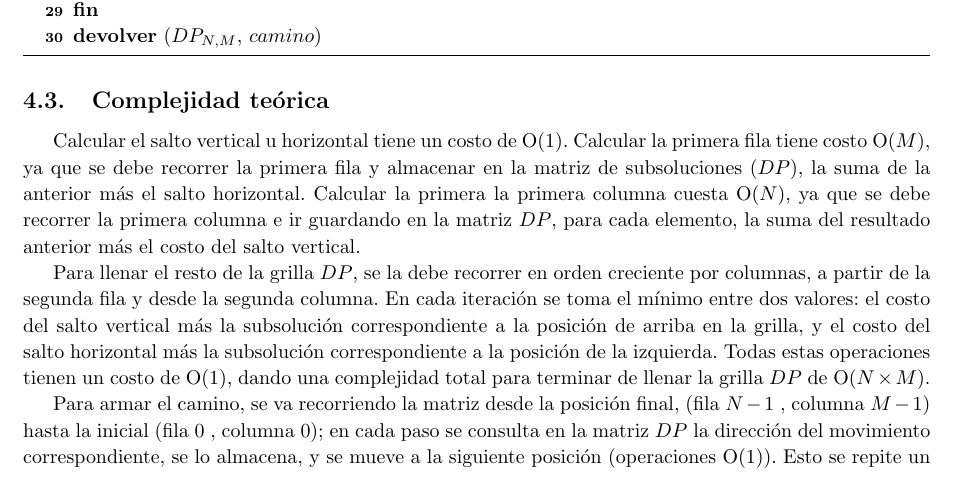
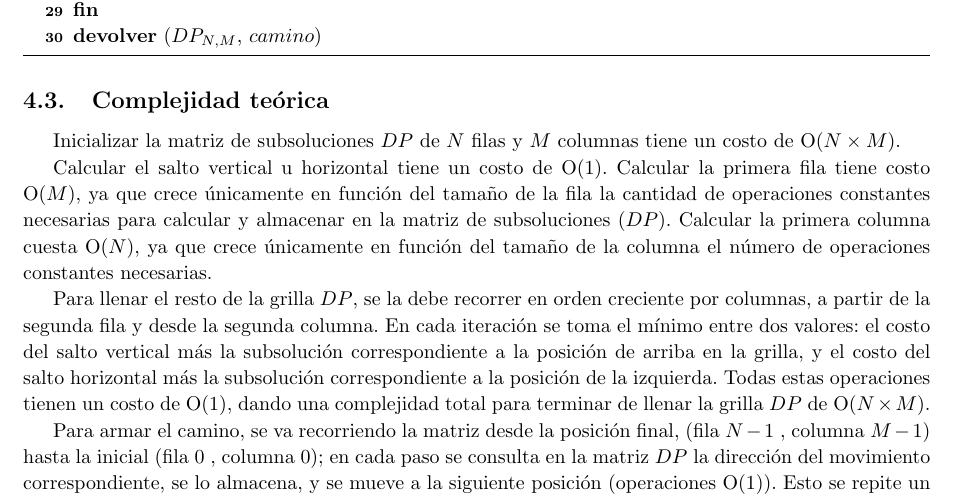
Before and after one commit to francofrizzo/aed3-tp2, a LaTeX document (latex/informe.tex, which reads latex/ej3.tex): part of page 23 of 30, cut so that both start at the same text. Compiled offline with pdfLaTeX.

Commit message:
Add minor changes to ex3 complexity description

```diff
--- a/latex/ej3.tex
+++ b/latex/ej3.tex
@@ -324,8 +324,16 @@
 
     % Deducir una cota de complejidad temporal del algoritmo propuesto (en función de los parámetros que se consideren correctos) y justificar por qué el algoritmo la cumple. Utilizar el modelo uniforme.
     \subsection{Complejidad teórica}
+	Inicializar la matriz de subsoluciones $DP$ de $N$ filas y $M$ columnas
+	tiene un costo de $\ord(N \times M)$.
 
-    Calcular el salto vertical u horizontal tiene un costo de $\ord(1)$. Calcular la primera fila tiene costo $\ord(M)$, ya que se debe recorrer la primera fila y almacenar en la matriz de subsoluciones ($DP$), la suma de la anterior más el salto horizontal. Calcular la primera la primera columna cuesta $\ord(N)$, ya que se debe recorrer la primera columna e ir guardando en la matriz $DP$, para cada elemento, la suma del resultado anterior más el costo del salto vertical.
+	Calcular el salto vertical u horizontal tiene un costo de $\ord(1)$.
+	Calcular la primera fila tiene costo $\ord(M)$, ya que crece únicamente en
+	función del tamaño de la fila la cantidad de operaciones constantes
+	necesarias para calcular y almacenar en la matriz de subsoluciones ($DP$).
+	Calcular la primera columna cuesta $\ord(N)$, ya que crece únicamente en
+	función del tamaño de la columna el número de operaciones constantes
+	necesarias.
 
     Para llenar el resto de la grilla $DP$, se la debe recorrer en orden creciente por columnas, a partir de la segunda fila y desde la segunda columna. En cada iteración se toma el mínimo entre dos valores: el costo del salto vertical más la subsolución correspondiente a la posición de arriba en la grilla, y el costo del salto horizontal más la subsolución correspondiente a la posición de la izquierda. Todas estas operaciones tienen un costo de $\ord(1)$, dando una complejidad total para terminar de llenar la grilla $DP$ de $\ord(N \times M)$.
 
```
